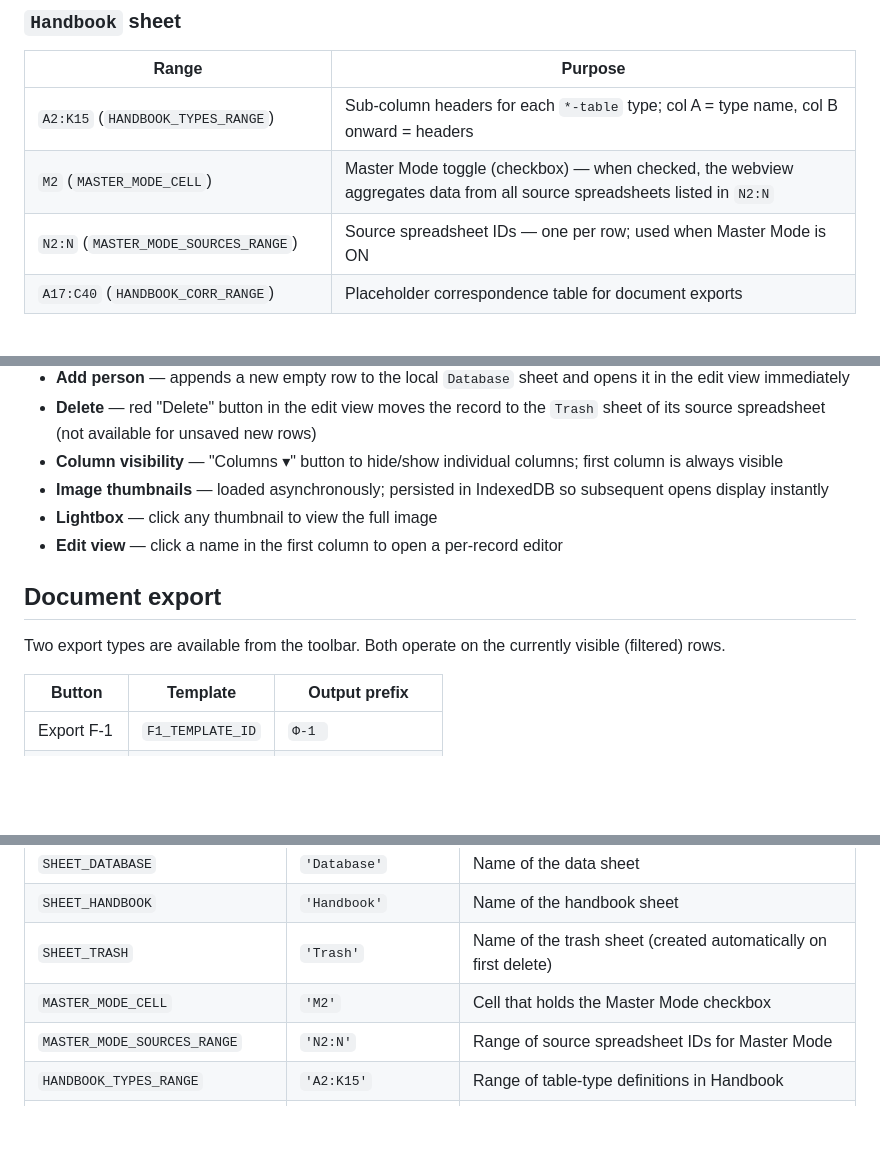
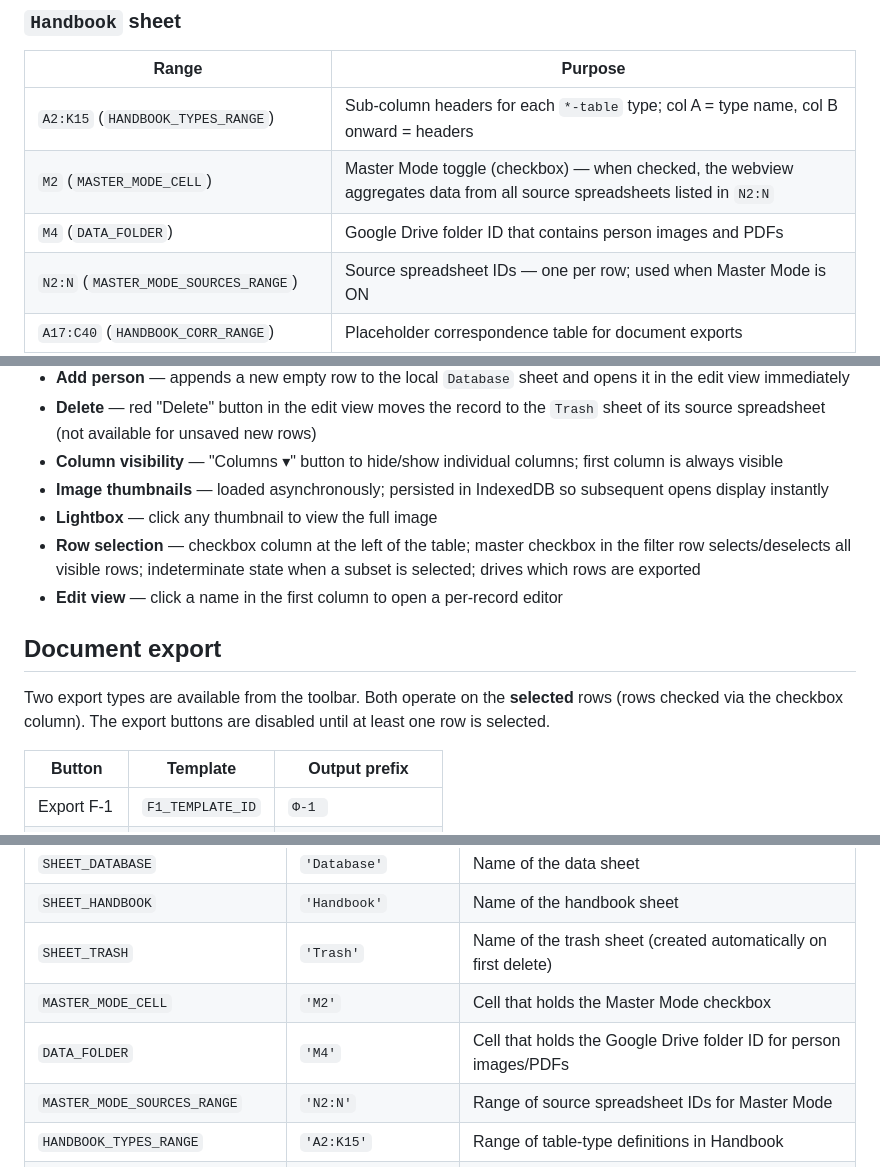
Before and after one commit to oleksiisedun/personnel-database, a Markdown page: README.md, 3 parts joined by grey strips. Drawn GitHub-style; blank space fills up the shorter version.

Commit message:
Update docs for DATA_FOLDER constant and per-row export selection
Co-Authored-By: Claude Sonnet 4.6 <noreply@anthropic.com>

```diff
--- a/README.md
+++ b/README.md
@@ -37,6 +37,7 @@ Same structure as `Database` (row 1 = column names, row 2 = column types, row 3+
 |-------|---------|
 | `A2:K15` (`HANDBOOK_TYPES_RANGE`) | Sub-column headers for each `*-table` type; col A = type name, col B onward = headers |
 | `M2` (`MASTER_MODE_CELL`) | Master Mode toggle (checkbox) — when checked, the webview aggregates data from all source spreadsheets listed in `N2:N` |
+| `M4` (`DATA_FOLDER`) | Google Drive folder ID that contains person images and PDFs |
 | `N2:N` (`MASTER_MODE_SOURCES_RANGE`) | Source spreadsheet IDs — one per row; used when Master Mode is ON |
 | `A17:C40` (`HANDBOOK_CORR_RANGE`) | Placeholder correspondence table for document exports |
 | `D17:D40` (`HANDBOOK_UNIT_RANGE`) | Allowed values for `unit`-type columns |
@@ -137,11 +138,12 @@ New rows added via **Add person** always go to the local `Database` sheet, never
 - **Column visibility** — "Columns ▾" button to hide/show individual columns; first column is always visible
 - **Image thumbnails** — loaded asynchronously; persisted in IndexedDB so subsequent opens display instantly
 - **Lightbox** — click any thumbnail to view the full image
+- **Row selection** — checkbox column at the left of the table; master checkbox in the filter row selects/deselects all visible rows; indeterminate state when a subset is selected; drives which rows are exported
 - **Edit view** — click a name in the first column to open a per-record editor
 
 ## Document export
 
-Two export types are available from the toolbar. Both operate on the currently visible (filtered) rows.
+Two export types are available from the toolbar. Both operate on the **selected** rows (rows checked via the checkbox column). The export buttons are disabled until at least one row is selected.
 
 | Button | Template | Output prefix |
 |--------|----------|---------------|
@@ -196,6 +198,7 @@ Exports run in automatic batches capped at `EXPORT_TIME_LIMIT_MS` (5 minutes) to
 | `SHEET_HANDBOOK` | `'Handbook'` | Name of the handbook sheet |
 | `SHEET_TRASH` | `'Trash'` | Name of the trash sheet (created automatically on first delete) |
 | `MASTER_MODE_CELL` | `'M2'` | Cell that holds the Master Mode checkbox |
+| `DATA_FOLDER` | `'M4'` | Cell that holds the Google Drive folder ID for person images/PDFs |
 | `MASTER_MODE_SOURCES_RANGE` | `'N2:N'` | Range of source spreadsheet IDs for Master Mode |
 | `HANDBOOK_TYPES_RANGE` | `'A2:K15'` | Range of table-type definitions in Handbook |
 | `HANDBOOK_CORR_RANGE` | `'A17:C40'` | Range of the placeholder correspondence table |
```
Also changed, not shown: CLAUDE.md (+8 -1 lines).
